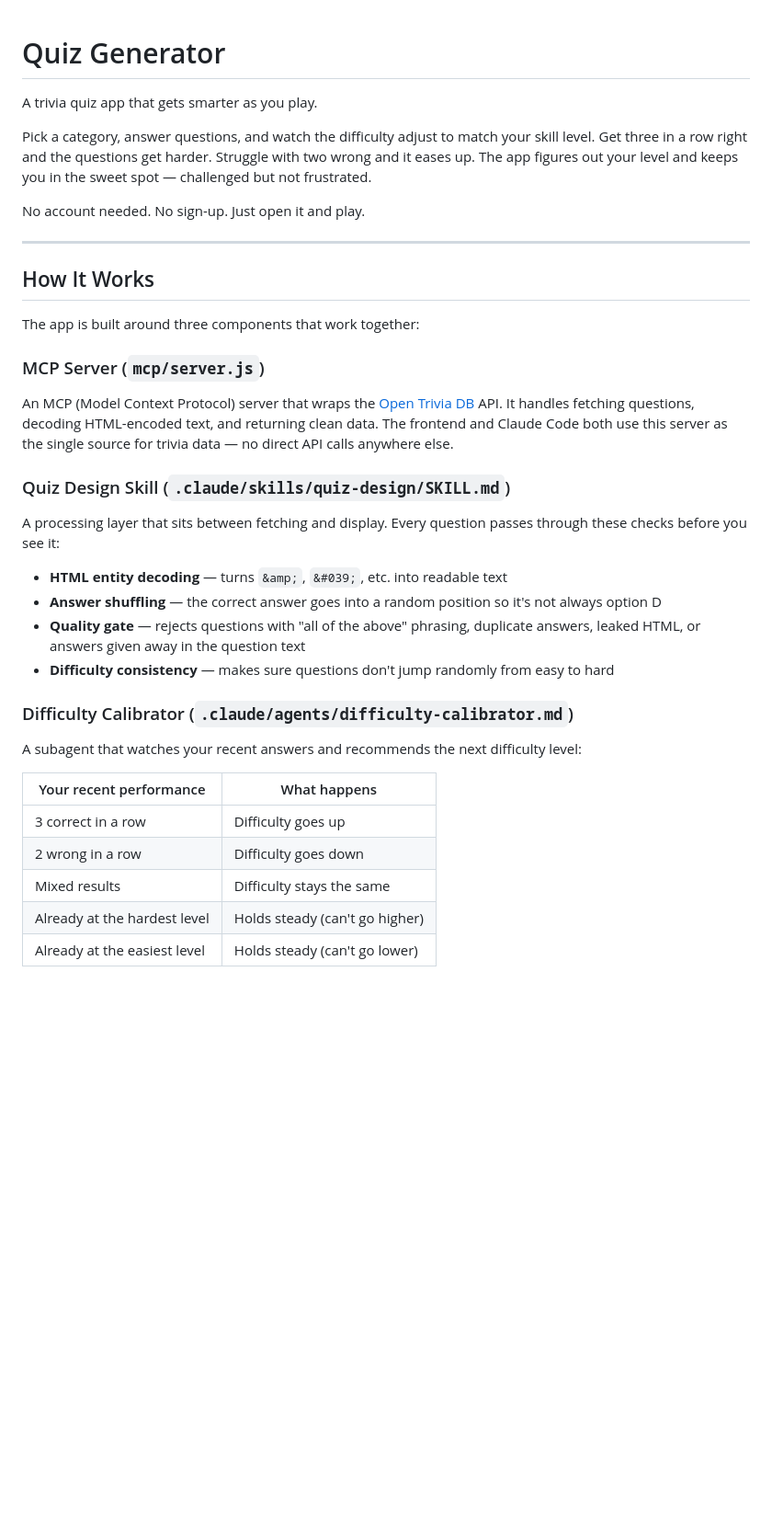
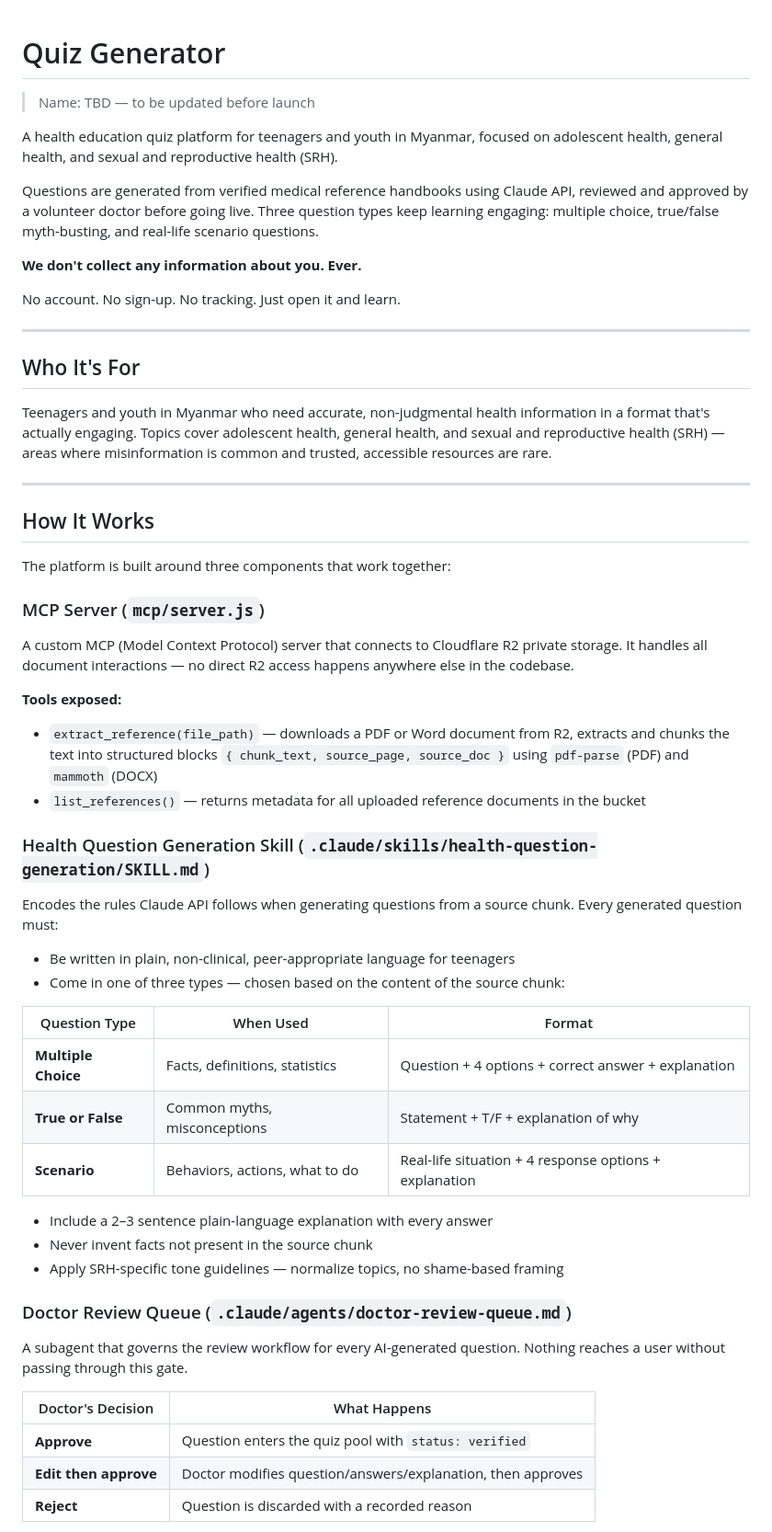
Before and after one commit to TheDevPP/quiz-generator, a Markdown page: README.md, the part around one of its changes. Shown at 92% size. Rendered like a GitHub page; blank space fills up the shorter version.

Commit message:
Update README to reflect health education platform

```diff
--- a/README.md
+++ b/README.md
@@ -1,39 +1,58 @@
 # Quiz Generator
+> Name: TBD — to be updated before launch
 
-A trivia quiz app that gets smarter as you play.
+A health education quiz platform for teenagers and youth in Myanmar, focused on adolescent health, general health, and sexual and reproductive health (SRH).
 
-Pick a category, answer questions, and watch the difficulty adjust to match your skill level. Get three in a row right and the questions get harder. Struggle with two wrong and it eases up. The app figures out your level and keeps you in the sweet spot — challenged but not frustrated.
+Questions are generated from verified medical reference handbooks using Claude API, reviewed and approved by a volunteer doctor before going live. Three question types keep learning engaging: multiple choice, true/false myth-busting, and real-life scenario questions.
 
-No account needed. No sign-up. Just open it and play.
+**We don't collect any information about you. Ever.**
+
+No account. No sign-up. No tracking. Just open it and learn.
+
+---
+
+## Who It's For
+
+Teenagers and youth in Myanmar who need accurate, non-judgmental health information in a format that's actually engaging. Topics cover adolescent health, general health, and sexual and reproductive health (SRH) — areas where misinformation is common and trusted, accessible resources are rare.
 
 ---
 
 ## How It Works
 
-The app is built around three components that work together:
+The platform is built around three components that work together:
 
 ### MCP Server (`mcp/server.js`)
 
-An MCP (Model Context Protocol) server that wraps the [Open Trivia DB](https://opentdb.com/) API. It handles fetching questions, decoding HTML-encoded text, and returning clean data. The frontend and Claude Code both use this server as the single source for trivia data — no direct API calls anywhere else.
+A custom MCP (Model Context Protocol) server that connects to Cloudflare R2 private storage. It handles all document interactions — no direct R2 access happens anywhere else in the codebase.
 
-### Quiz Design Skill (`.claude/skills/quiz-design/SKILL.md`)
+**Tools exposed:**
+- `extract_reference(file_path)` — downloads a PDF or Word document from R2, extracts and chunks the text into structured blocks `{ chunk_text, source_page, source_doc }` using `pdf-parse` (PDF) and `mammoth` (DOCX)
+- `list_references()` — returns metadata for all uploaded reference documents in the bucket
 
-A processing layer that sits between fetching and display. Every question passes through these checks before you see it:
+### Health Question Generation Skill (`.claude/skills/health-question-generation/SKILL.md`)
 
-- **HTML entity decoding** — turns `&amp;`, `&#039;`, etc. into readable text
-- **Answer shuffling** — the correct answer goes into a random position so it's not always option D
-- **Quality gate** — rejects questions with "all of the above" phrasing, duplicate answers, leaked HTML, or answers given away in the question text
-- **Difficulty consistency** — makes sure questions don't jump randomly from easy to hard
+Encodes the rules Claude API follows when generating questions from a source chunk. Every generated question must:
 
-### Difficulty Calibrator (`.claude/agents/difficulty-calibrator.md`)
+- Be written in plain, non-clinical, peer-appropriate language for teenagers
+- Come in one of three types — chosen based on the content of the source chunk:
 
-A subagent that watches your recent answers and recommends the next difficulty level:
+| Question Type | When Used | Format |
+|---|---|---|
+| **Multiple Choice** | Facts, definitions, statistics | Question + 4 options + correct answer + explanation |
+| **True or False** | Common myths, misconceptions | Statement + T/F + explanation of why |
+| **Scenario** | Behaviors, actions, what to do | Real-life situation + 4 response options + explanation |
 
-| Your recent performance | What happens |
+- Include a 2–3 sentence plain-language explanation with every answer
+- Never invent facts not present in the source chunk
+- Apply SRH-specific tone guidelines — normalize topics, no shame-based framing
+
+### Doctor Review Queue (`.claude/agents/doctor-review-queue.md`)
+
+A subagent that governs the review workflow for every AI-generated question. Nothing reaches a user without passing through this gate.
+
+| Doctor's Decision | What Happens |
 |---|---|
-| 3 correct in a row | Difficulty goes up |
-| 2 wrong in a row | Difficulty goes down |
-| Mixed results | Difficulty stays the same |
-| Already at the hardest level | Holds steady (can't go higher) |
-| Already at the easiest level | Holds steady (can't go lower) |
+| **Approve** | Question enters the quiz pool with `status: verified` |
+| **Edit then approve** | Doctor modifies question/answers/explanation, then approves |
+| **Reject** | Question is discarded with a recorded reason |
 
```
Also changed, not shown: other parts of README.md (+71 -18 lines).
